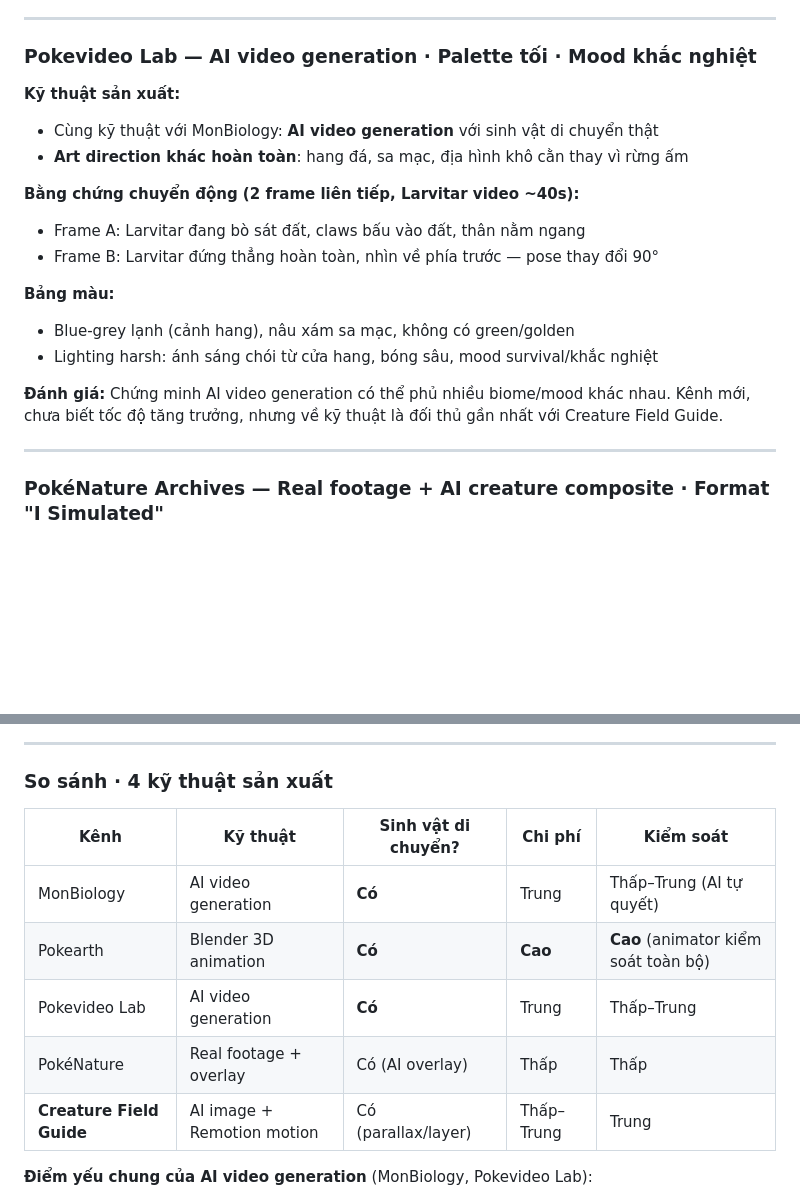
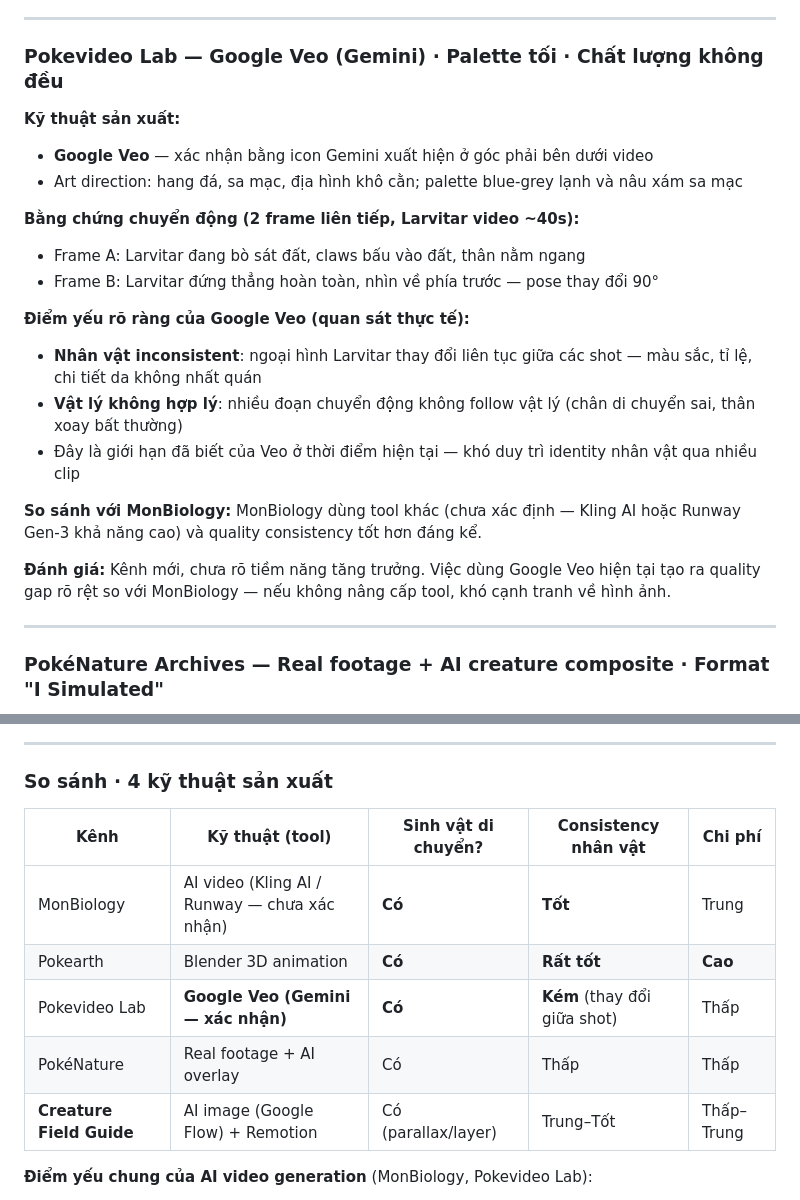
Before and after one commit to tuanla90/creature-guide, a Markdown page: docs/competitor-research.md, 2 parts joined by grey strips. GitHub-like rendering; blank space fills up the shorter version.

Commit message:
docs(research): Pokevideo Lab dùng Google Veo (Gemini) — xác nhận icon + điểm yếu
Ghi nhận: icon Gemini góc phải dưới video xác nhận tool là Google Veo. Quan
sát thực tế: nhân vật inconsistent giữa các shot, chuyển động không hợp vật
lý — giới hạn đã biết của Veo. Cập nhật bảng so sánh ghi rõ tool từng kênh.

Co-Authored-By: Claude Sonnet 4.6 <noreply@anthropic.com>

```diff
--- a/docs/competitor-research.md
+++ b/docs/competitor-research.md
@@ -480,21 +480,24 @@ To endure the harsh laws of nature, this tiny creature must undergo an incredibl
 
 ---
 
-### Pokevideo Lab — AI video generation · Palette tối · Mood khắc nghiệt
+### Pokevideo Lab — Google Veo (Gemini) · Palette tối · Chất lượng không đều
 
 **Kỹ thuật sản xuất:**
-- Cùng kỹ thuật với MonBiology: **AI video generation** với sinh vật di chuyển thật
-- **Art direction khác hoàn toàn**: hang đá, sa mạc, địa hình khô cằn thay vì rừng ấm
+- **Google Veo** — xác nhận bằng icon Gemini xuất hiện ở góc phải bên dưới video
+- Art direction: hang đá, sa mạc, địa hình khô cằn; palette blue-grey lạnh và nâu xám sa mạc
 
 **Bằng chứng chuyển động (2 frame liên tiếp, Larvitar video ~40s):**
 - Frame A: Larvitar đang bò sát đất, claws bấu vào đất, thân nằm ngang
 - Frame B: Larvitar đứng thẳng hoàn toàn, nhìn về phía trước — pose thay đổi 90°
 
-**Bảng màu:**
-- Blue-grey lạnh (cảnh hang), nâu xám sa mạc, không có green/golden
-- Lighting harsh: ánh sáng chói từ cửa hang, bóng sâu, mood survival/khắc nghiệt
+**Điểm yếu rõ ràng của Google Veo (quan sát thực tế):**
+- **Nhân vật inconsistent**: ngoại hình Larvitar thay đổi liên tục giữa các shot — màu sắc, tỉ lệ, chi tiết da không nhất quán
+- **Vật lý không hợp lý**: nhiều đoạn chuyển động không follow vật lý (chân di chuyển sai, thân xoay bất thường)
+- Đây là giới hạn đã biết của Veo ở thời điểm hiện tại — khó duy trì identity nhân vật qua nhiều clip
 
-**Đánh giá:** Chứng minh AI video generation có thể phủ nhiều biome/mood khác nhau. Kênh mới, chưa biết tốc độ tăng trưởng, nhưng về kỹ thuật là đối thủ gần nhất với Creature Field Guide.
+**So sánh với MonBiology:** MonBiology dùng tool khác (chưa xác định — Kling AI hoặc Runway Gen-3 khả năng cao) và quality consistency tốt hơn đáng kể.
+
+**Đánh giá:** Kênh mới, chưa rõ tiềm năng tăng trưởng. Việc dùng Google Veo hiện tại tạo ra quality gap rõ rệt so với MonBiology — nếu không nâng cấp tool, khó cạnh tranh về hình ảnh.
 
 ---
 
@@ -511,13 +514,13 @@ To endure the harsh laws of nature, this tiny creature must undergo an incredibl
 
 ### So sánh · 4 kỹ thuật sản xuất
 
-| Kênh | Kỹ thuật | Sinh vật di chuyển? | Chi phí | Kiểm soát |
+| Kênh | Kỹ thuật (tool) | Sinh vật di chuyển? | Consistency nhân vật | Chi phí |
 |---|---|---|---|---|
-| MonBiology | AI video generation | **Có** | Trung | Thấp–Trung (AI tự quyết) |
-| Pokearth | Blender 3D animation | **Có** | **Cao** | **Cao** (animator kiểm soát toàn bộ) |
-| Pokevideo Lab | AI video generation | **Có** | Trung | Thấp–Trung |
-| PokéNature | Real footage + overlay | Có (AI overlay) | Thấp | Thấp |
-| **Creature Field Guide** | AI image + Remotion motion | Có (parallax/layer) | Thấp–Trung | Trung |
+| MonBiology | AI video (Kling AI / Runway — chưa xác nhận) | **Có** | **Tốt** | Trung |
+| Pokearth | Blender 3D animation | **Có** | **Rất tốt** | **Cao** |
+| Pokevideo Lab | **Google Veo (Gemini — xác nhận)** | **Có** | **Kém** (thay đổi giữa shot) | Thấp |
+| PokéNature | Real footage + AI overlay | Có | Thấp | Thấp |
+| **Creature Field Guide** | AI image (Google Flow) + Remotion | Có (parallax/layer) | Trung–Tốt | Thấp–Trung |
 
 **Điểm yếu chung của AI video generation** (MonBiology, Pokevideo Lab):
 - Sinh vật có thể bị **inconsistent** giữa các shot — hình dạng, màu sắc, chi tiết thay đổi nhẹ
```
